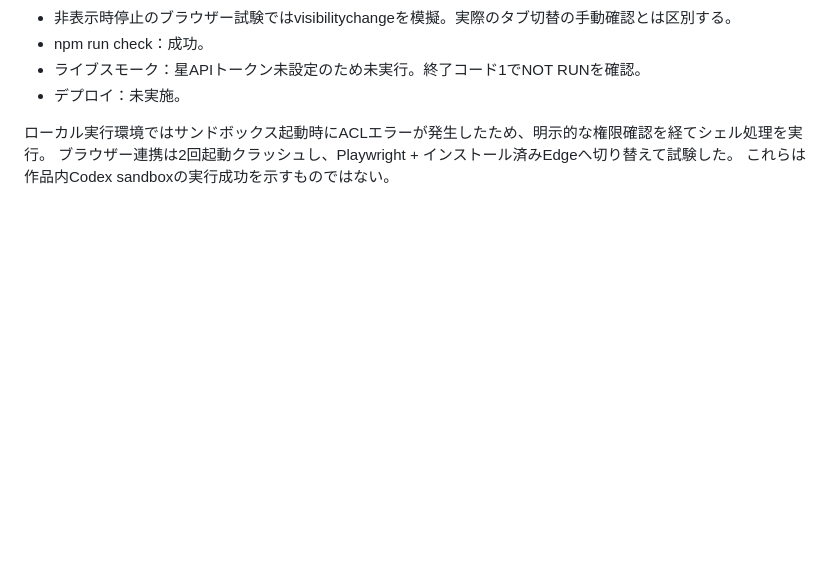
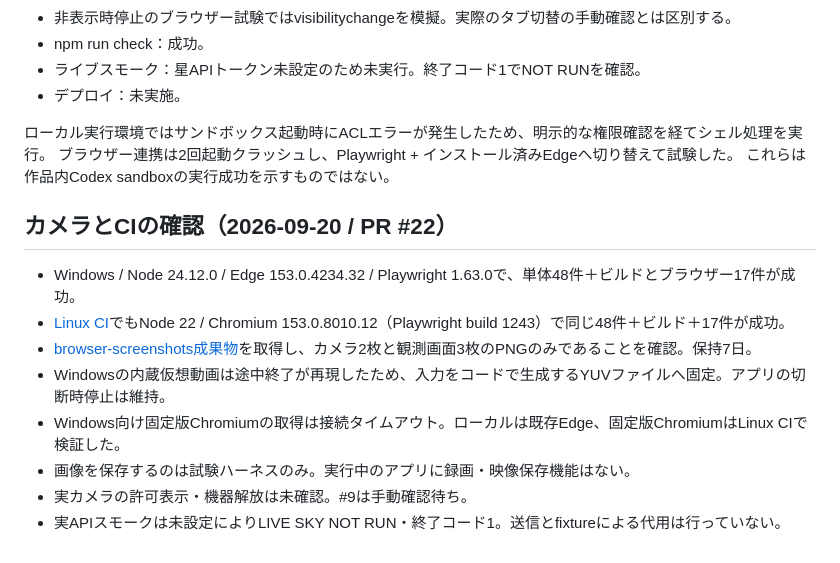
Before and after one commit to furukawa1020/hosininaruhito, a Markdown page: docs/API-VERIFICATION.md, the part around the change. Rendered like a GitHub page; blank space fills up the shorter version.

Commit message:
カメラとCI成果物の検証結果、未実機確認の範囲を記録

```diff
--- a/docs/API-VERIFICATION.md
+++ b/docs/API-VERIFICATION.md
@@ -48,3 +48,14 @@ drowingは不透明な文字列として保持し、恒星座標や線分に変
 ローカル実行環境ではサンドボックス起動時にACLエラーが発生したため、明示的な権限確認を経てシェル処理を実行。
 ブラウザー連携は2回起動クラッシュし、Playwright + インストール済みEdgeへ切り替えて試験した。
 これらは作品内Codex sandboxの実行成功を示すものではない。
+
+## カメラとCIの確認（2026-09-20 / PR #22）
+
+- Windows / Node 24.12.0 / Edge 153.0.4234.32 / Playwright 1.63.0で、単体48件＋ビルドとブラウザー17件が成功。
+- [Linux CI](https://github.com/furukawa1020/hosininaruhito/actions/runs/35456831800)でもNode 22 / Chromium 153.0.8010.12（Playwright build 1243）で同じ48件＋ビルド＋17件が成功。
+- [browser-screenshots成果物](https://github.com/furukawa1020/hosininaruhito/actions/runs/35456831800/artifacts/10588603015)を取得し、カメラ2枚と観測画面3枚のPNGのみであることを確認。保持7日。
+- Windowsの内蔵仮想動画は途中終了が再現したため、入力をコードで生成するYUVファイルへ固定。アプリの切断時停止は維持。
+- Windows向け固定版Chromiumの取得は接続タイムアウト。ローカルは既存Edge、固定版ChromiumはLinux CIで検証した。
+- 画像を保存するのは試験ハーネスのみ。実行中のアプリに録画・映像保存機能はない。
+- 実カメラの許可表示・機器解放は未確認。#9は手動確認待ち。
+- 実APIスモークは未設定によりLIVE SKY NOT RUN・終了コード1。送信とfixtureによる代用は行っていない。
```
Also changed, not shown: docs/PLAN.md (+1 -1 lines).
